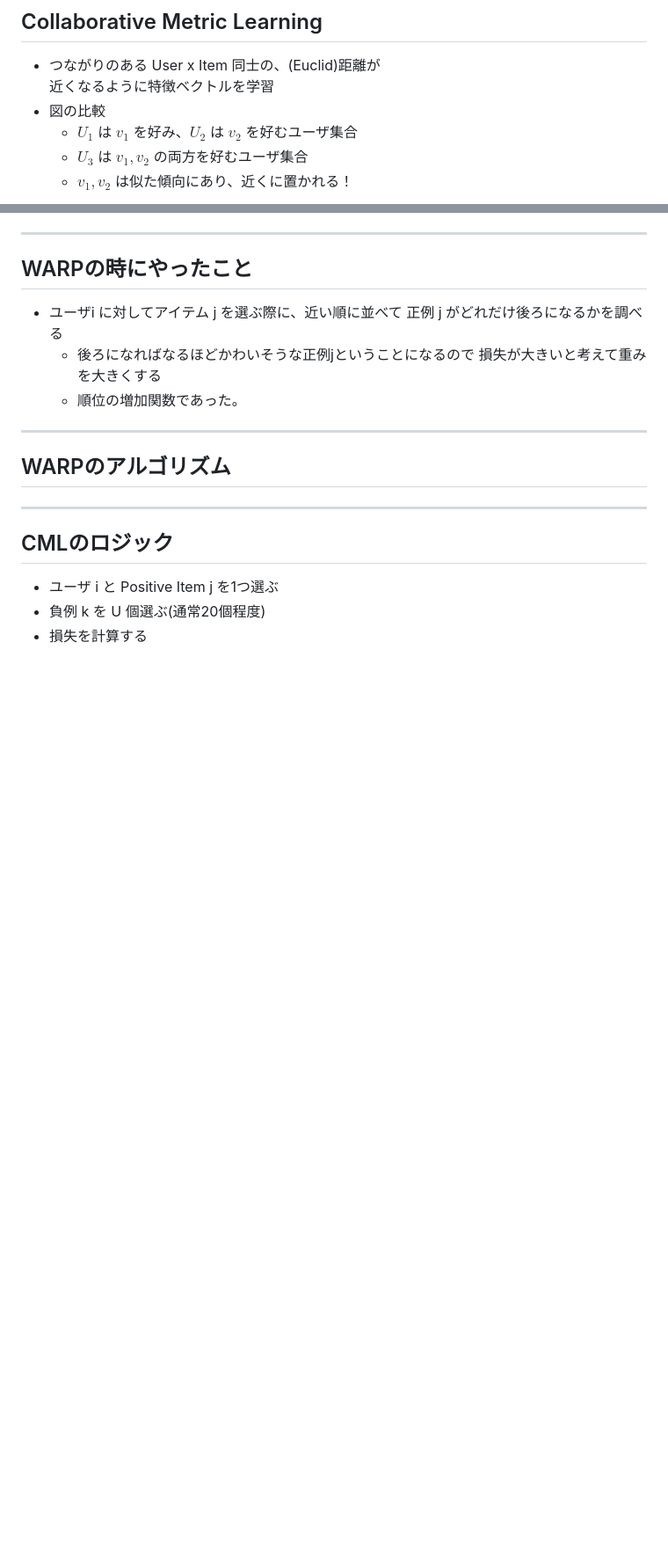
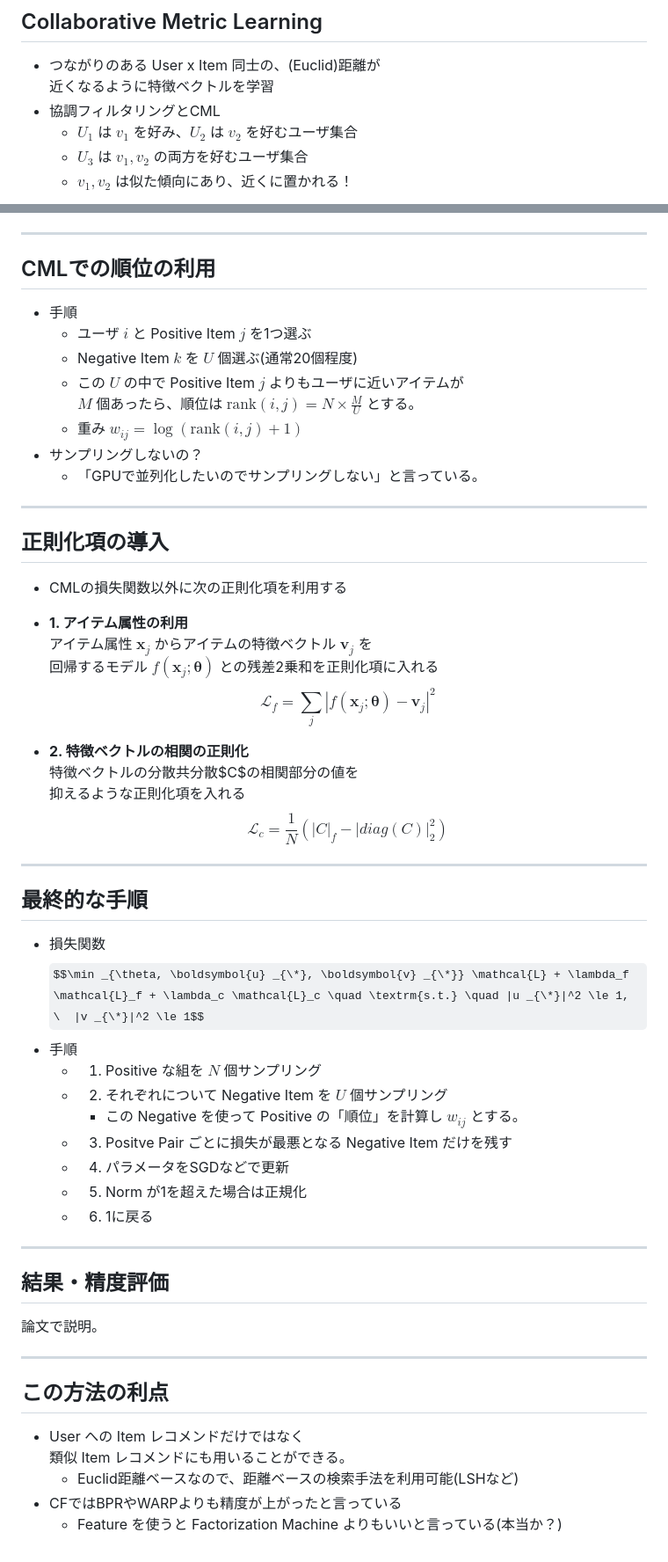
Before and after one commit to tnakae/MLlearn, a Markdown page: Newton_20200415.md, 2 parts joined by grey strips. Shown: that part at 88% size. GitHub-like rendering; some formulas as TeX source; blank space fills up the shorter version.

```diff
--- a/Newton_20200415.md
+++ b/Newton_20200415.md
@@ -43,7 +50,7 @@ http://www.cs.cornell.edu/~ylongqi/paper/HsiehYCLBE17.pdf
 ## Collaborative Metric Learning
 - つながりのある User x Item 同士の、(Euclid)距離が
   近くなるように特徴ベクトルを学習
-- 図の比較
+- 協調フィルタリングとCML
   - $U_1$ は $v_1$ を好み、$U_2$ は $v_2$ を好むユーザ集合
   - $U_3$ は $v_1, v_2$ の両方を好むユーザ集合
   - $v_1, v_2$ は似た傾向にあり、近くに置かれる！
@@ -103,18 +143,53 @@ http://www.cs.cornell.edu/~ylongqi/paper/HsiehYCLBE17.pdf
 
 ---
-## WARPの時にやったこと
-- ユーザi に対してアイテム j を選ぶ際に、近い順に並べて
-  正例 j がどれだけ後ろになるかを調べる
-  - 後ろになればなるほどかわいそうな正例jということになるので
-    損失が大きいと考えて重みを大きくする
-  - 順位の増加関数であった。
+## CMLでの順位の利用
+- 手順
+  - ユーザ $i$ と Positive Item $j$ を1つ選ぶ
+  - Negative Item $k$ を $U$ 個選ぶ(通常20個程度)
+  - この $U$ の中で Positive Item $j$ よりもユーザに近いアイテムが
+    $M$ 個あったら、順位は $\textrm{rank}(i,j) = N \times \frac{M}{U}$ とする。
+  - 重み $w_{ij} = \log(\textrm{rank}(i,j) + 1)$
+- サンプリングしないの？
+  - 「GPUで並列化したいのでサンプリングしない」と言っている。
 
 ---
-## WARPのアルゴリズム
+## 正則化項の導入
+- CMLの損失関数以外に次の正則化項を利用する
+- **1. アイテム属性の利用**
+  アイテム属性 $\boldsymbol{x}_j$ からアイテムの特徴ベクトル $\boldsymbol{v}_j$ を
+  回帰するモデル $f(\boldsymbol{x}_j ; \boldsymbol{\theta})$ との残差2乗和を正則化項に入れる
+$$\mathcal{L}_f = \sum_j |f(\boldsymbol{x}_j ; \boldsymbol{\theta}) - \boldsymbol{v}_j|^2$$
 
+- **2. 特徴ベクトルの相関の正則化**
+  特徴ベクトルの分散共分散$C$の相関部分の値を
+  抑えるような正則化項を入れる
+$$
+\begin{equation}
+\mathcal{L}_c = \frac1N (|C|_f - |\textit{diag}(C)|_2^2)
+\end{equation}
+$$
 
 ---
-## CMLのロジック
-- ユーザ i と Positive Item j を1つ選ぶ
-- 負例 k を U 個選ぶ(通常20個程度)
-- 損失を計算する
+## 最終的な手順
+- 損失関数
+$$\min _{\theta, \boldsymbol{u} _{\*}, \boldsymbol{v} _{\*}} \mathcal{L} + \lambda_f \mathcal{L}_f + \lambda_c \mathcal{L}_c \quad \textrm{s.t.} \quad |u _{\*}|^2 \le 1,  \  |v _{\*}|^2 \le 1$$
+- 手順
+  - 1. Positive な組を $N$ 個サンプリング
+  - 2. それぞれについて Negative Item を $U$ 個サンプリング
+    - この Negative を使って Positive の「順位」を計算し $w_{ij}$ とする。
+  - 3. Positve Pair ごとに損失が最悪となる Negative Item だけを残す
+  - 4. パラメータをSGDなどで更新
+  - 5. Norm が1を超えた場合は正規化
+  - 6. 1に戻る
+
+---
+## 結果・精度評価
+論文で説明。
+
+---
+## この方法の利点
+- User への Item レコメンドだけではなく
+  類似 Item レコメンドにも用いることができる。
+  - Euclid距離ベースなので、距離ベースの検索手法を利用可能(LSHなど)
+- CFではBPRやWARPよりも精度が上がったと言っている
+  - Feature を使うと Factorization Machine よりもいいと言っている(本当か？)
```
Also changed, not shown: other parts of Newton_20200415.md (+72 -32 lines), images/CML_WARP_rank_calculation.png (added), 1 other file.
